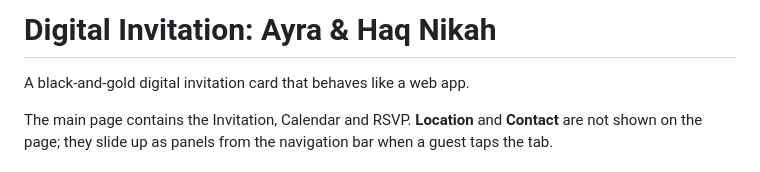
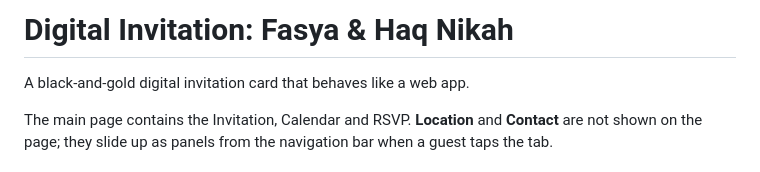
Before and after one commit to meegoCoder/fasyaandhakeem, a Markdown page: README.md, the part around the change. Rendered like a GitHub page.

Commit message:
Update event name in README for digital invitation
Nama orang sebenar

```diff
--- a/README.md
+++ b/README.md
@@ -1,4 +1,4 @@
-# Digital Invitation: Ayra & Haq Nikah
+# Digital Invitation: Fasya & Haq Nikah
 
 A black-and-gold digital invitation card that behaves like a web app.
 
```
